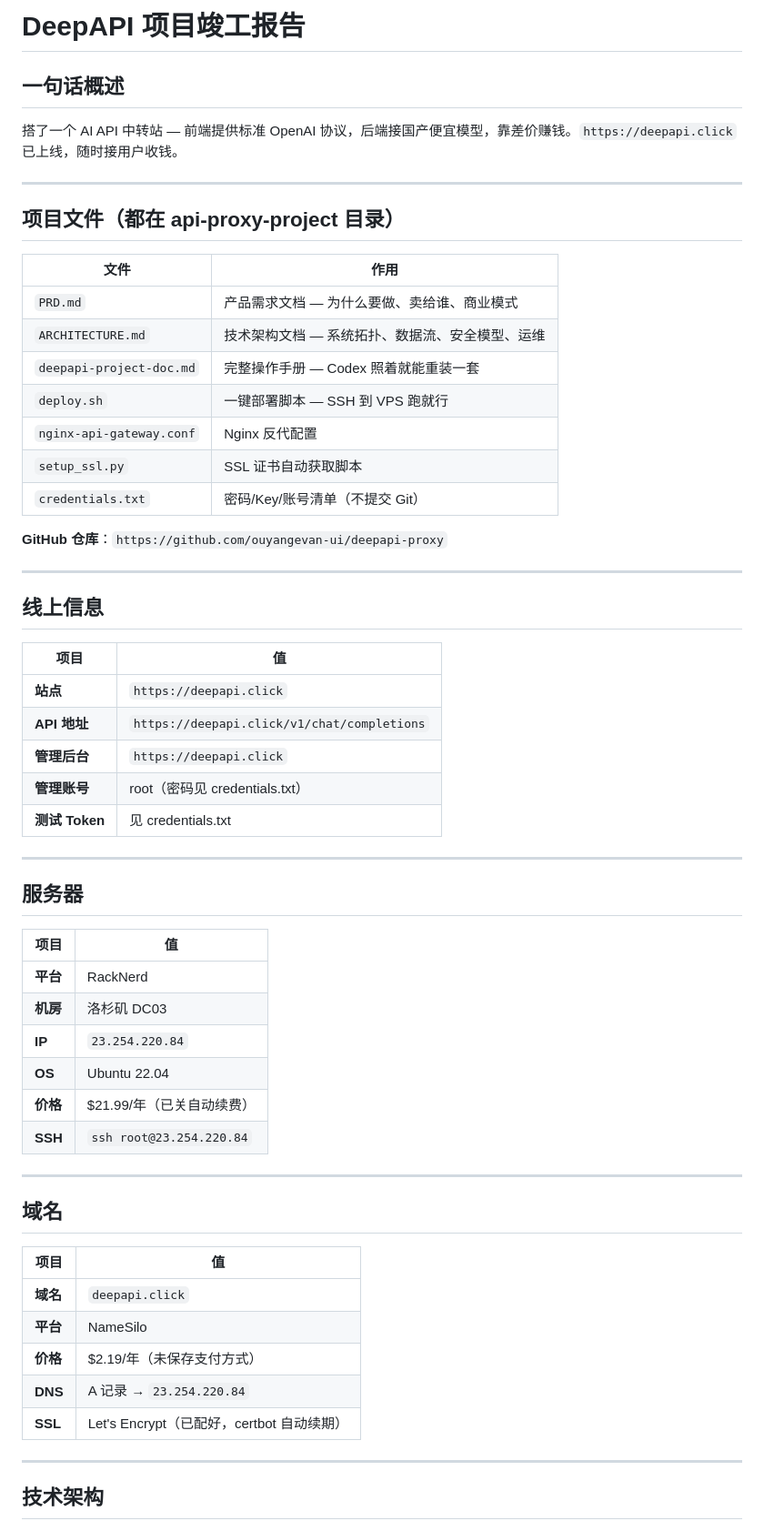
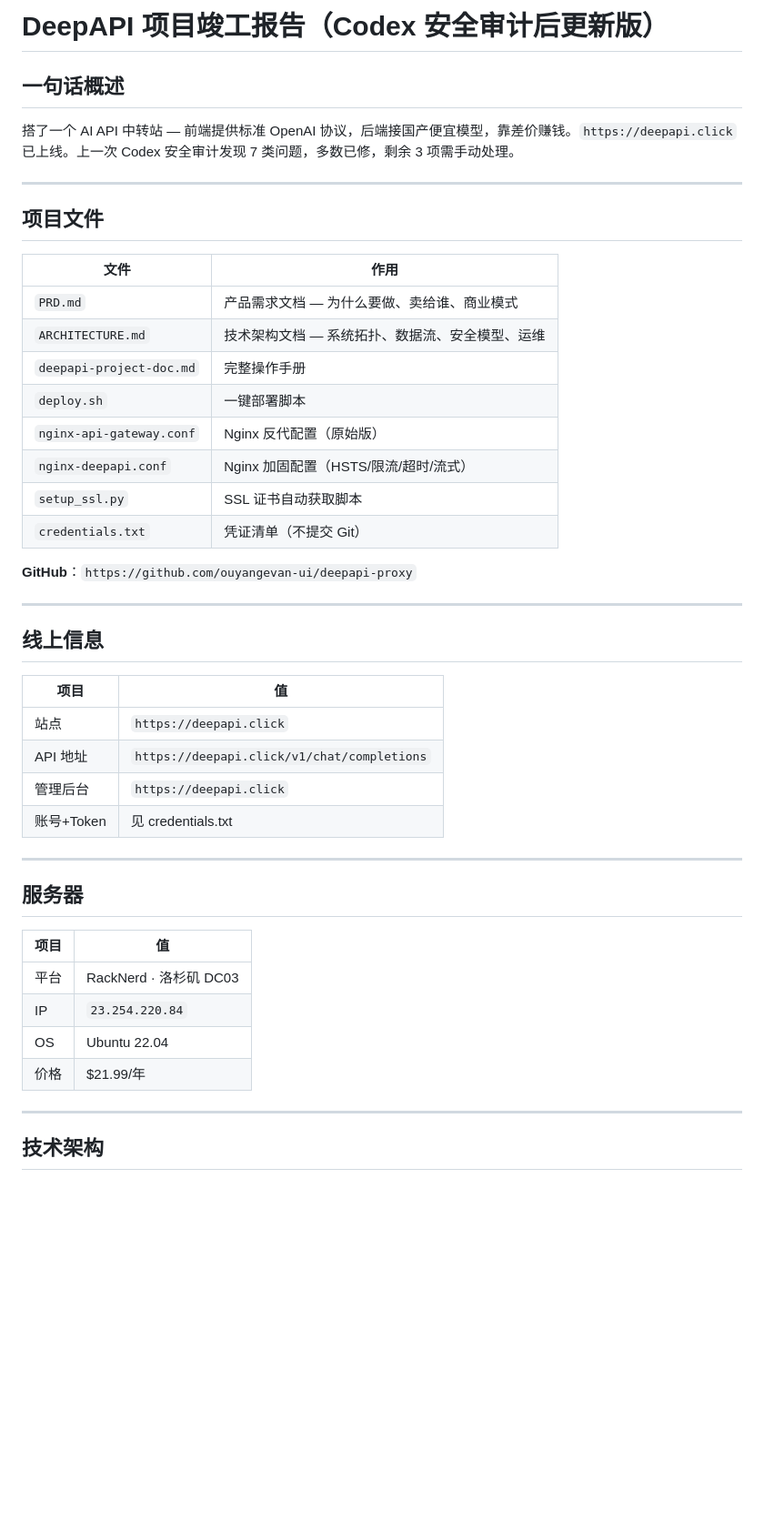
Before and after one commit to ouyangevan-ui/deepapi-proxy, a Markdown page: REPORT.md, the part around one of its changes. Shown at 91% size. Drawn GitHub-style; blank space fills up the shorter version.

```diff
--- a/REPORT.md
+++ b/REPORT.md
@@ -1,24 +1,25 @@
-# DeepAPI 项目竣工报告
+# DeepAPI 项目竣工报告（Codex 安全审计后更新版）
 
 ## 一句话概述
 
-搭了一个 AI API 中转站 — 前端提供标准 OpenAI 协议，后端接国产便宜模型，靠差价赚钱。`https://deepapi.click` 已上线，随时接用户收钱。
+搭了一个 AI API 中转站 — 前端提供标准 OpenAI 协议，后端接国产便宜模型，靠差价赚钱。`https://deepapi.click` 已上线。上一次 Codex 安全审计发现 7 类问题，多数已修，剩余 3 项需手动处理。
 
 ---
 
-## 项目文件（都在 api-proxy-project 目录）
+## 项目文件
 
 | 文件 | 作用 |
 |------|------|
 | `PRD.md` | 产品需求文档 — 为什么要做、卖给谁、商业模式 |
 | `ARCHITECTURE.md` | 技术架构文档 — 系统拓扑、数据流、安全模型、运维 |
-| `deepapi-project-doc.md` | 完整操作手册 — Codex 照着就能重装一套 |
-| `deploy.sh` | 一键部署脚本 — SSH 到 VPS 跑就行 |
-| `nginx-api-gateway.conf` | Nginx 反代配置 |
+| `deepapi-project-doc.md` | 完整操作手册 |
+| `deploy.sh` | 一键部署脚本 |
+| `nginx-api-gateway.conf` | Nginx 反代配置（原始版） |
+| `nginx-deepapi.conf` | Nginx 加固配置（HSTS/限流/超时/流式） |
 | `setup_ssl.py` | SSL 证书自动获取脚本 |
-| `credentials.txt` | 密码/Key/账号清单（不提交 Git） |
+| `credentials.txt` | 凭证清单（不提交 Git） |
 
-**GitHub 仓库**：`https://github.com/ouyangevan-ui/deepapi-proxy`
+**GitHub**：`https://github.com/ouyangevan-ui/deepapi-proxy`
 
 ---
 
@@ -26,11 +27,10 @@
 
 | 项目 | 值 |
 |------|-----|
-| **站点** | `https://deepapi.click` |
-| **API 地址** | `https://deepapi.click/v1/chat/completions` |
-| **管理后台** | `https://deepapi.click` |
-| **管理账号** | root（密码见 credentials.txt） |
-| **测试 Token** | 见 credentials.txt |
+| 站点 | `https://deepapi.click` |
+| API 地址 | `https://deepapi.click/v1/chat/completions` |
+| 管理后台 | `https://deepapi.click` |
+| 账号+Token | 见 credentials.txt |
 
 ---
 
@@ -38,24 +38,10 @@
 
 | 项目 | 值 |
 |------|-----|
-| **平台** | RackNerd |
-| **机房** | 洛杉矶 DC03 |
-| **IP** | `23.254.220.84` |
-| **OS** | Ubuntu 22.04 |
-| **价格** | $21.99/年（已关自动续费） |
-| **SSH** | `ssh root@23.254.220.84` |
-
----
-
-## 域名
-
-| 项目 | 值 |
-|------|-----|
-| **域名** | `deepapi.click` |
-| **平台** | NameSilo |
-| **价格** | $2.19/年（未保存支付方式） |
-| **DNS** | A 记录 → `23.254.220.84` |
-| **SSL** | Let's Encrypt（已配好，certbot 自动续期） |
+| 平台 | RackNerd · 洛杉矶 DC03 |
+| IP | `23.254.220.84` |
+| OS | Ubuntu 22.04 |
+| 价格 | $21.99/年 |
 
 ---
 
```
Also changed, not shown: other parts of REPORT.md (+34 -43 lines).
